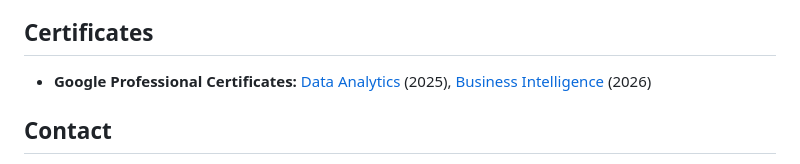
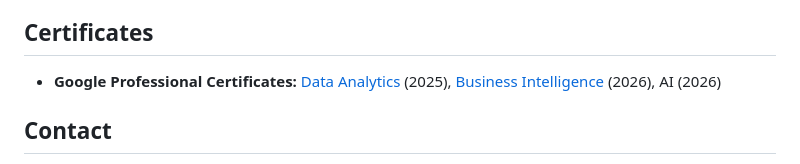
Before and after one commit to edeaver06/Data_Analytics_Portfolio, a Markdown page: README.md, the part around the change. GitHub-like rendering.

Commit message:
Add AI certificate to certificates list

```diff
--- a/README.md
+++ b/README.md
@@ -48,7 +48,7 @@ CI runs unit tests on small fixtures; checks against the full data run locally.
 - **Bachelor of General Studies** (emphases: Business, Social Science, Education), Black Hills State University (2015)
 
 ## Certificates
-- **Google Professional Certificates:** [Data Analytics](https://www.coursera.org/account/accomplishments/specialization/3JJSOM5SNM00) (2025), [Business Intelligence](https://www.coursera.org/account/accomplishments/specialization/PT4S2HLLUU44) (2026)
+- **Google Professional Certificates:** [Data Analytics](https://www.coursera.org/account/accomplishments/specialization/3JJSOM5SNM00) (2025), [Business Intelligence](https://www.coursera.org/account/accomplishments/specialization/PT4S2HLLUU44) (2026), AI (2026)
 
 ## Contact
 - **Email:** edeaver06@gmail.com
```
